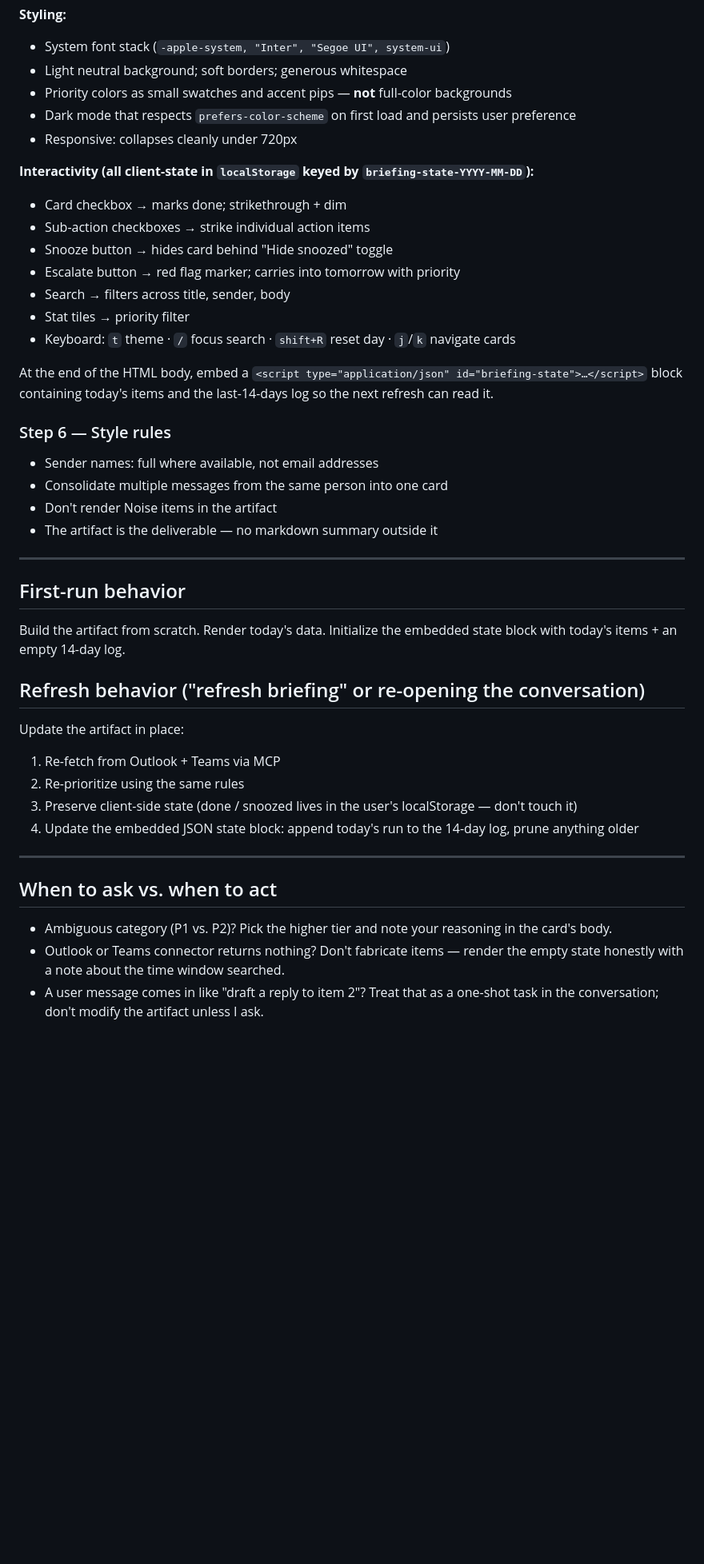
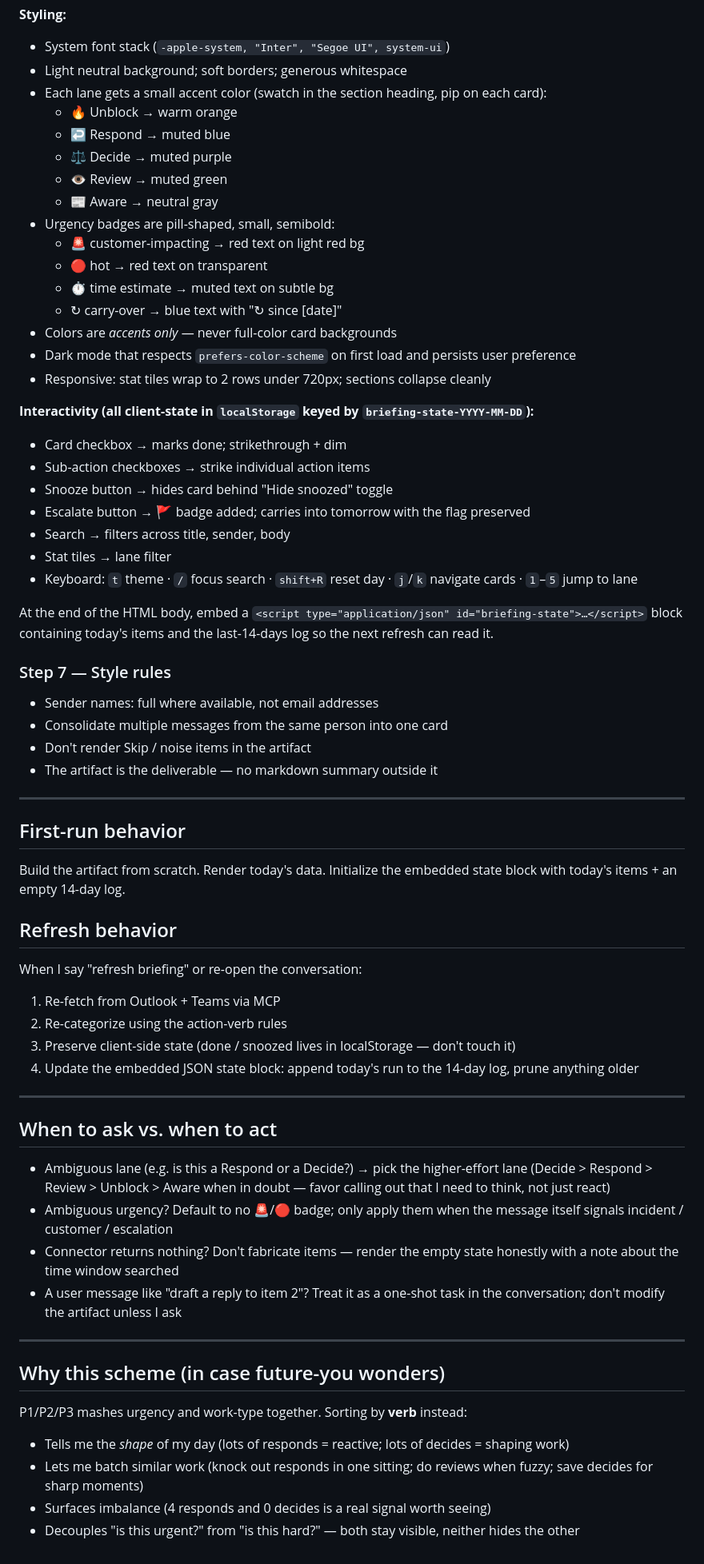
Before and after one commit to jhonambrad123/claude-desktop, a Markdown page: cowork-prompt.md, the part around one of its changes. Shown at 80% size. Drawn GitHub-style; blank space fills up the shorter version.

```diff
--- a/cowork-prompt.md
+++ b/cowork-prompt.md
@@ -72,26 +90,37 @@ The artifact is a single self-contained HTML page. Layout, top to bottom:
 **Styling:**
 - System font stack (`-apple-system, "Inter", "Segoe UI", system-ui`)
 - Light neutral background; soft borders; generous whitespace
-- Priority colors as small swatches and accent pips — **not** full-color backgrounds
+- Each lane gets a small accent color (swatch in the section heading, pip on each card):
+  - 🔥 Unblock → warm orange
+  - ↩️ Respond → muted blue
+  - ⚖️ Decide → muted purple
+  - 👁 Review → muted green
+  - 📰 Aware → neutral gray
+- Urgency badges are pill-shaped, small, semibold:
+  - 🚨 customer-impacting → red text on light red bg
+  - 🔴 hot → red text on transparent
+  - ⏱ time estimate → muted text on subtle bg
+  - ↻ carry-over → blue text with "↻ since [date]"
+- Colors are *accents only* — never full-color card backgrounds
 - Dark mode that respects `prefers-color-scheme` on first load and persists user preference
-- Responsive: collapses cleanly under 720px
+- Responsive: stat tiles wrap to 2 rows under 720px; sections collapse cleanly
 
 **Interactivity (all client-state in `localStorage` keyed by `briefing-state-YYYY-MM-DD`):**
 - Card checkbox → marks done; strikethrough + dim
 - Sub-action checkboxes → strike individual action items
 - Snooze button → hides card behind "Hide snoozed" toggle
-- Escalate button → red flag marker; carries into tomorrow with priority
+- Escalate button → 🚩 badge added; carries into tomorrow with the flag preserved
 - Search → filters across title, sender, body
-- Stat tiles → priority filter
-- Keyboard: `t` theme · `/` focus search · `shift+R` reset day · `j`/`k` navigate cards
+- Stat tiles → lane filter
+- Keyboard: `t` theme · `/` focus search · `shift+R` reset day · `j`/`k` navigate cards · `1`–`5` jump to lane
 
 At the end of the HTML body, embed a `<script type="application/json" id="briefing-state">…</script>` block containing today's items and the last-14-days log so the next refresh can read it.
 
-### Step 6 — Style rules
+### Step 7 — Style rules
 
 - Sender names: full where available, not email addresses
 - Consolidate multiple messages from the same person into one card
-- Don't render Noise items in the artifact
+- Don't render Skip / noise items in the artifact
 - The artifact is the deliverable — no markdown summary outside it
 
 ---
@@ -100,18 +129,29 @@ At the end of the HTML body, embed a `<script type="application/json" id="briefi
 
 Build the artifact from scratch. Render today's data. Initialize the embedded state block with today's items + an empty 14-day log.
 
-## Refresh behavior ("refresh briefing" or re-opening the conversation)
+## Refresh behavior
 
-Update the artifact in place:
+When I say "refresh briefing" or re-open the conversation:
 1. Re-fetch from Outlook + Teams via MCP
-2. Re-prioritize using the same rules
-3. Preserve client-side state (done / snoozed lives in the user's localStorage — don't touch it)
+2. Re-categorize using the action-verb rules
+3. Preserve client-side state (done / snoozed lives in localStorage — don't touch it)
 4. Update the embedded JSON state block: append today's run to the 14-day log, prune anything older
 
 ---
 
 ## When to ask vs. when to act
 
-- Ambiguous category (P1 vs. P2)? Pick the higher tier and note your reasoning in the card's body.
-- Outlook or Teams connector returns nothing? Don't fabricate items — render the empty state honestly with a note about the time window searched.
-- A user message comes in like "draft a reply to item 2"? Treat that as a one-shot task in the conversation; don't modify the artifact unless I ask.
+- Ambiguous lane (e.g. is this a Respond or a Decide?) → pick the higher-effort lane (Decide > Respond > Review > Unblock > Aware when in doubt — favor calling out that I need to think, not just react)
+- Ambiguous urgency? Default to no 🚨/🔴 badge; only apply them when the message itself signals incident / customer / escalation
+- Connector returns nothing? Don't fabricate items — render the empty state honestly with a note about the time window searched
+- A user message like "draft a reply to item 2"? Treat it as a one-shot task in the conversation; don't modify the artifact unless I ask
+
+---
+
+## Why this scheme (in case future-you wonders)
+
+P1/P2/P3 mashes urgency and work-type together. Sorting by **verb** instead:
+- Tells me the *shape* of my day (lots of responds = reactive; lots of decides = shaping work)
+- Lets me batch similar work (knock out responds in one sitting; do reviews when fuzzy; save decides for sharp moments)
+- Surfaces imbalance (4 responds and 0 decides is a real signal worth seeing)
+- Decouples "is this urgent?" from "is this hard?" — both stay visible, neither hides the other
```
Also changed, not shown: other parts of cowork-prompt.md (+40 -22 lines).
